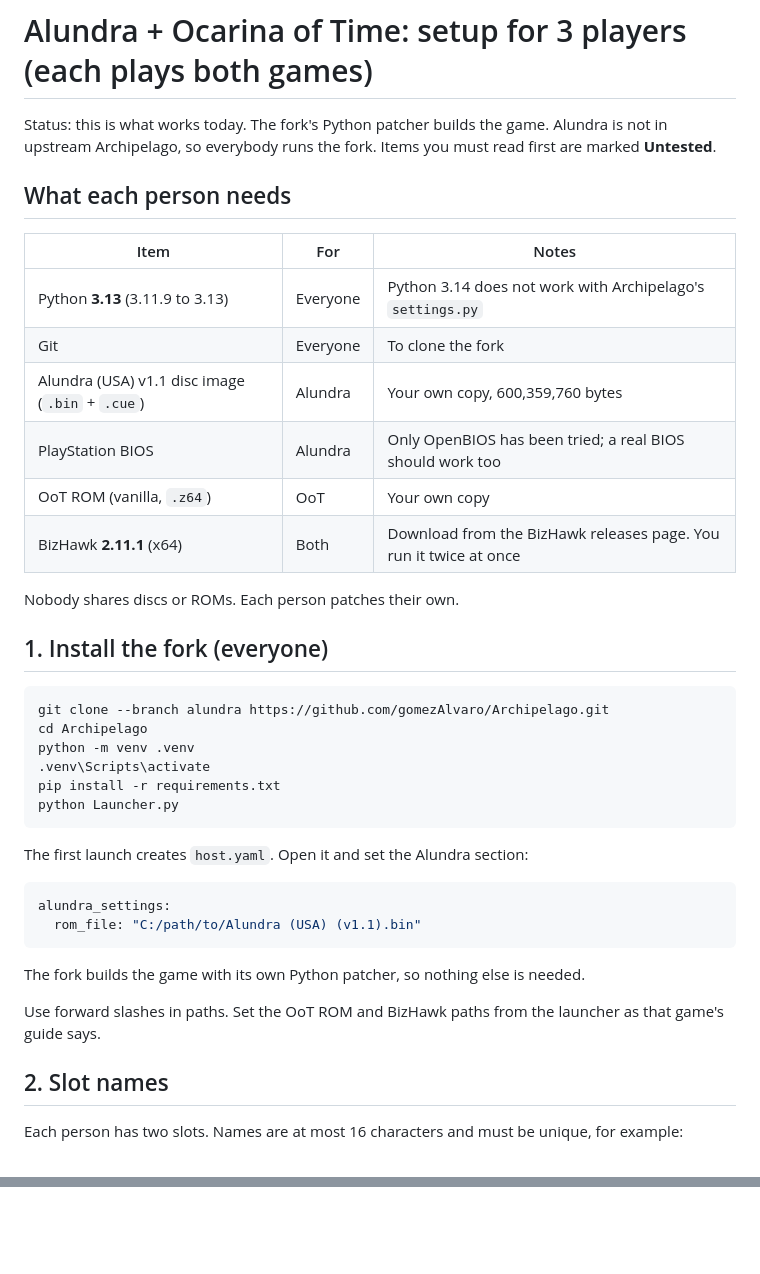
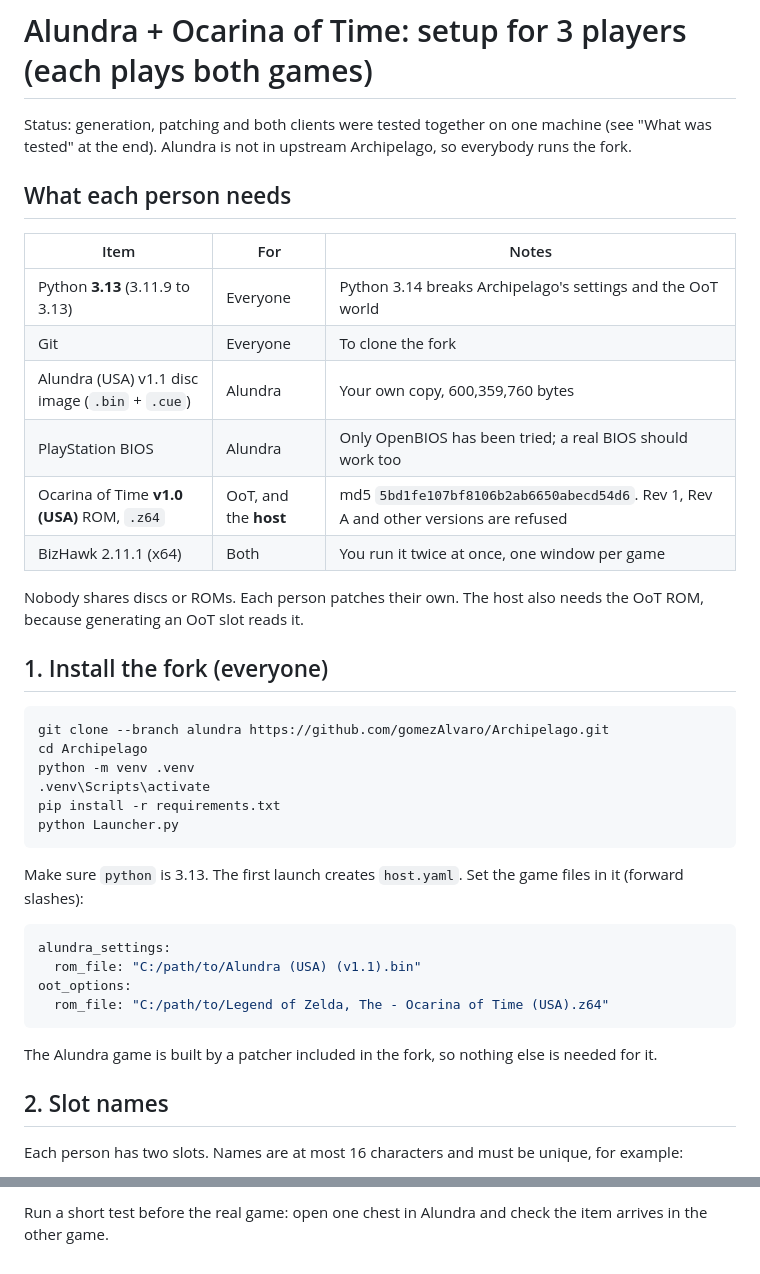
Before and after one commit to gomezAlvaro/alundra-item-randomizer, a Markdown page: docs/archipelago-3-players.md, 2 parts joined by grey strips. Rendered like a GitHub page; blank space fills up the shorter version.

````diff
--- a/docs/archipelago-3-players.md
+++ b/docs/archipelago-3-players.md
@@ -1,20 +1,21 @@
 # Alundra + Ocarina of Time: setup for 3 players (each plays both games)
 
-Status: this is what works today. The fork's Python patcher builds the game. Alundra is not in upstream Archipelago, so everybody runs
-the fork. Items you must read first are marked **Untested**.
+Status: generation, patching and both clients were tested together on one machine (see "What was tested" at the
+end). Alundra is not in upstream Archipelago, so everybody runs the fork.
 
 ## What each person needs
 
 | Item | For | Notes |
 |---|---|---|
-| Python **3.13** (3.11.9 to 3.13) | Everyone | Python 3.14 does not work with Archipelago's `settings.py` |
+| Python **3.13** (3.11.9 to 3.13) | Everyone | Python 3.14 breaks Archipelago's settings and the OoT world |
 | Git | Everyone | To clone the fork |
 | Alundra (USA) v1.1 disc image (`.bin` + `.cue`) | Alundra | Your own copy, 600,359,760 bytes |
 | PlayStation BIOS | Alundra | Only OpenBIOS has been tried; a real BIOS should work too |
-| OoT ROM (vanilla, `.z64`) | OoT | Your own copy |
-| BizHawk **2.11.1** (x64) | Both | Download from the BizHawk releases page. You run it twice at once |
+| Ocarina of Time **v1.0 (USA)** ROM, `.z64` | OoT, and the **host** | md5 `5bd1fe107bf8106b2ab6650abecd54d6`. Rev 1, Rev A and other versions are refused |
+| BizHawk 2.11.1 (x64) | Both | You run it twice at once, one window per game |
 
-Nobody shares discs or ROMs. Each person patches their own.
+Nobody shares discs or ROMs. Each person patches their own. The host also needs the OoT ROM, because generating an
+OoT slot reads it.
 
 ## 1. Install the fork (everyone)
 
@@ -27,16 +28,16 @@ pip install -r requirements.txt
 python Launcher.py
 ```
 
-The first launch creates `host.yaml`. Open it and set the Alundra section:
+Make sure `python` is 3.13. The first launch creates `host.yaml`. Set the game files in it (forward slashes):
 
 ```yaml
 alundra_settings:
   rom_file: "C:/path/to/Alundra (USA) (v1.1).bin"
+oot_options:
+  rom_file: "C:/path/to/Legend of Zelda, The - Ocarina of Time (USA).z64"
 ```
 
-The fork builds the game with its own Python patcher, so nothing else is needed.
-
-Use forward slashes in paths. Set the OoT ROM and BizHawk paths from the launcher as that game's guide says.
+The Alundra game is built by a patcher included in the fork, so nothing else is needed for it.
 
 ## 2. Slot names
 
@@ -102,0 +121 @@ then OoT, and check each client says it is connected to its own slot.
+Run a short test before the real game: open one chest in Alundra and check the item arrives in the other game.
````
Also changed, not shown: other parts of docs/archipelago-3-players.md (+43 -26 lines).
